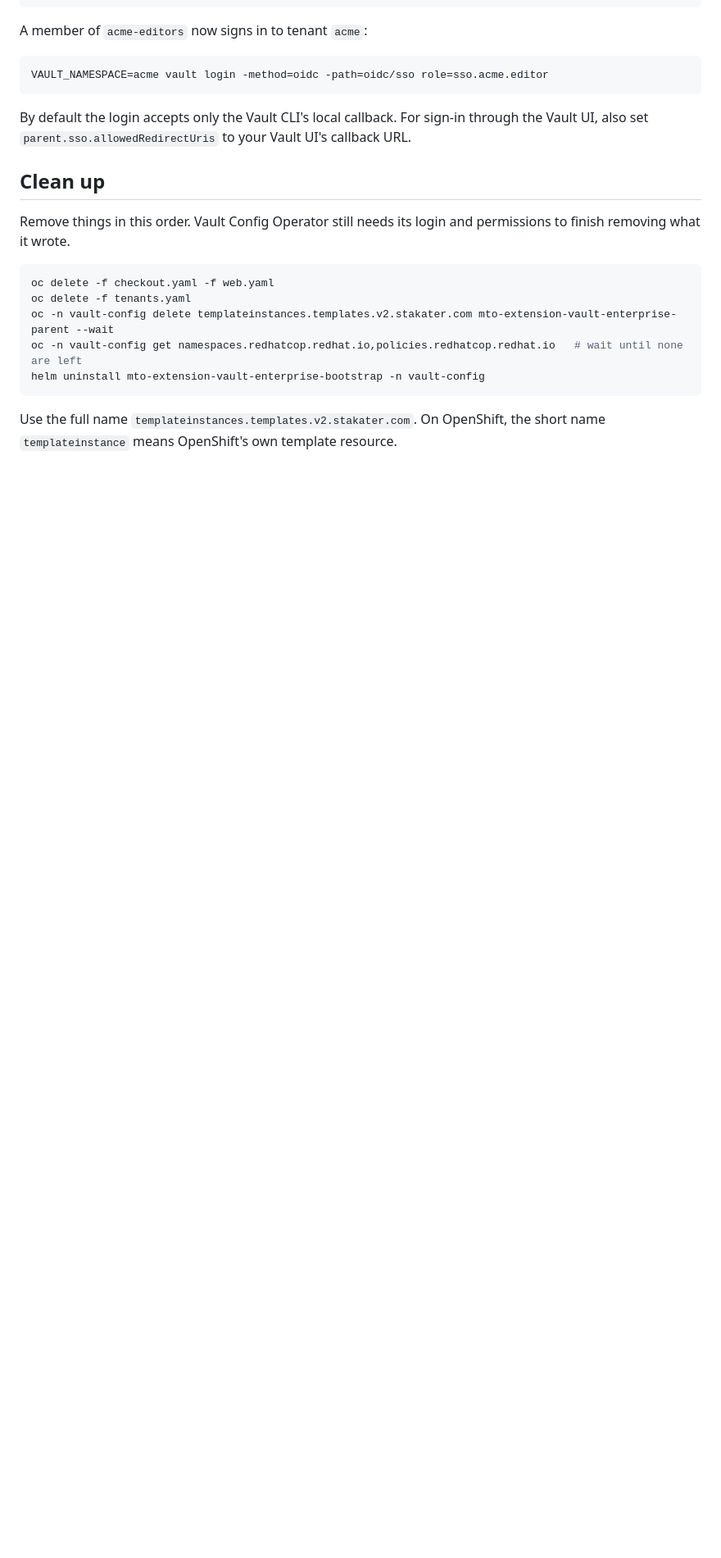
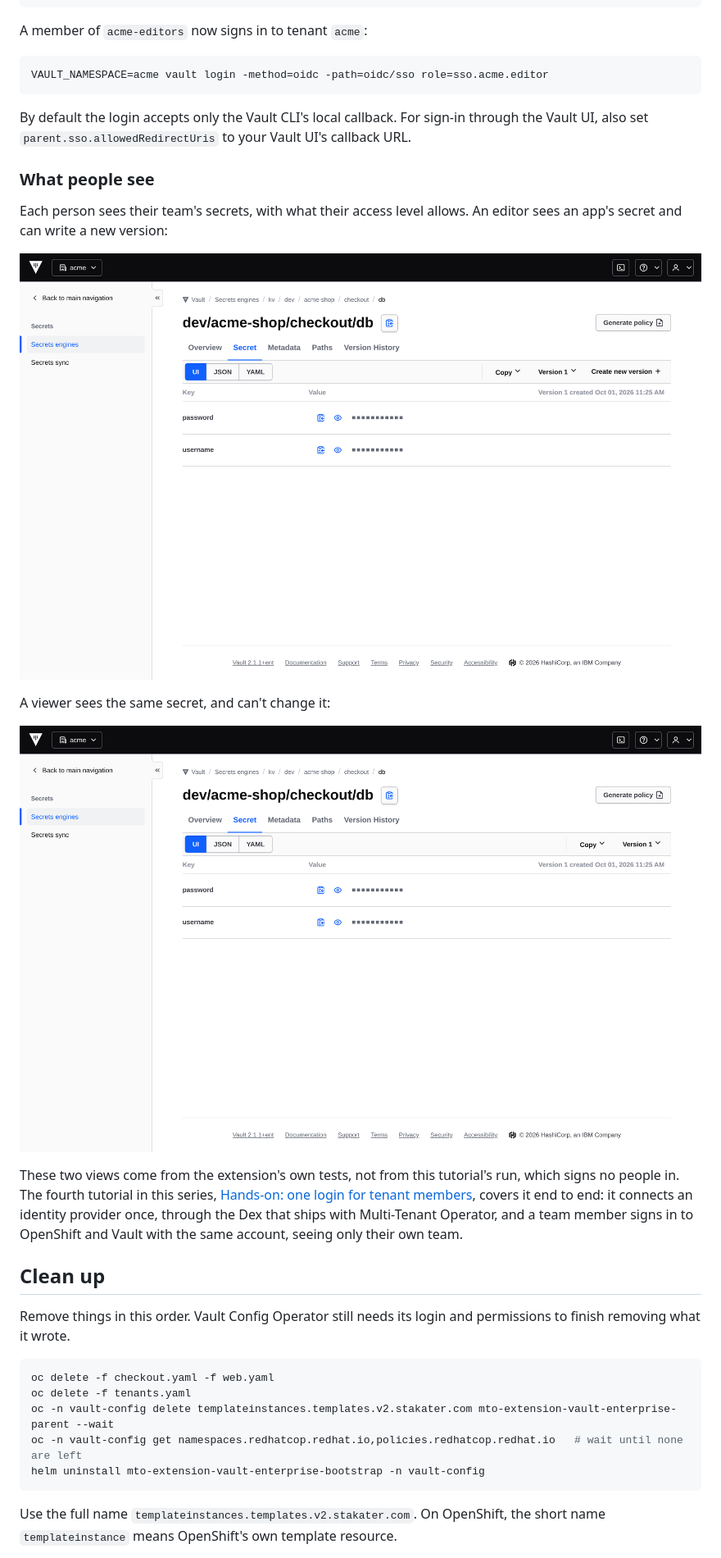
Before and after one commit to stakater/mto-blogs, a Markdown page: 02-try-it-tenants-and-vault-enterprise/post.md, the part around one of its changes. Shown at 82% size. Drawn GitHub-style; pictures changed too: 02-try-it-tenants-and-vault-enterprise/screenshots/sso-editor-view.png (added), 02-try-it-tenants-and-vault-enterprise/screenshots/sso-viewer-view.png (added); blank space fills up the shorter version.

```diff
--- a/02-try-it-tenants-and-vault-enterprise/post.md
+++ b/02-try-it-tenants-and-vault-enterprise/post.md
@@ -659,6 +667,25 @@ By default the login accepts only the Vault CLI's local callback. For
 sign-in through the Vault UI, also set `parent.sso.allowedRedirectUris` to
 your Vault UI's callback URL.
 
+### What people see
+
+Each person sees their team's secrets, with what their access level allows.
+An editor sees an app's secret and can write a new version:
+
+![The Vault UI for a member of acme-editors: the secret db, with the Create new version button](screenshots/sso-editor-view.png)
+
+A viewer sees the same secret, and can't change it:
+
+![The Vault UI for a member of acme-viewers: the same secret, without Create new version](screenshots/sso-viewer-view.png)
+
+These two views come from the extension's own tests, not from this
+tutorial's run, which signs no people in. The fourth tutorial in this
+series,
+[Hands-on: one login for tenant members](../04-try-it-one-login-for-tenant-members/post.md),
+covers it end to end: it connects an identity provider once, through the
+Dex that ships with Multi-Tenant Operator, and a team member signs in to
+OpenShift and Vault with the same account, seeing only their own team.
+
 ## Clean up
 
 Remove things in this order. Vault Config Operator still needs its login
```
Also changed, not shown: other parts of 02-try-it-tenants-and-vault-enterprise/post.md (+13 -5 lines), 02-try-it-tenants-and-vault-enterprise/screenshots/README.md (+6 -0 lines).
